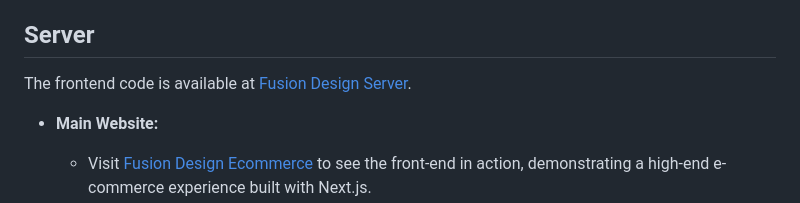
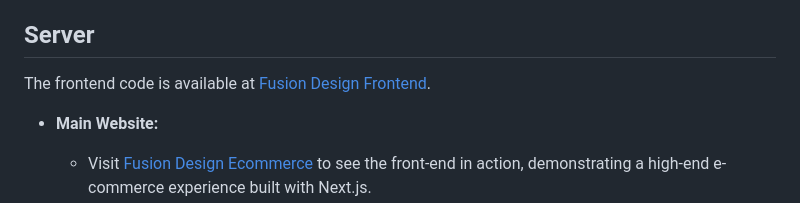
Before and after one commit to Jaron-S/fusion_design_server, a Markdown page: README.md, the part around the change. Rendered like a GitHub page.

```diff
--- a/README.md
+++ b/README.md
@@ -18,7 +18,7 @@ Experience the live version of our application and explore its functionalities t
 
 ## Server
 
-The frontend code is available at [Fusion Design Server](https://github.com/Jaron-S/fusion-design-frontend).
+The frontend code is available at [Fusion Design Frontend](https://github.com/Jaron-S/fusion-design-frontend).
 
 - **Main Website:**
   - Visit [Fusion Design Ecommerce](https://fusion-design.netlify.app/) to see the front-end in action, demonstrating a high-end e-commerce experience built with Next.js.
```
